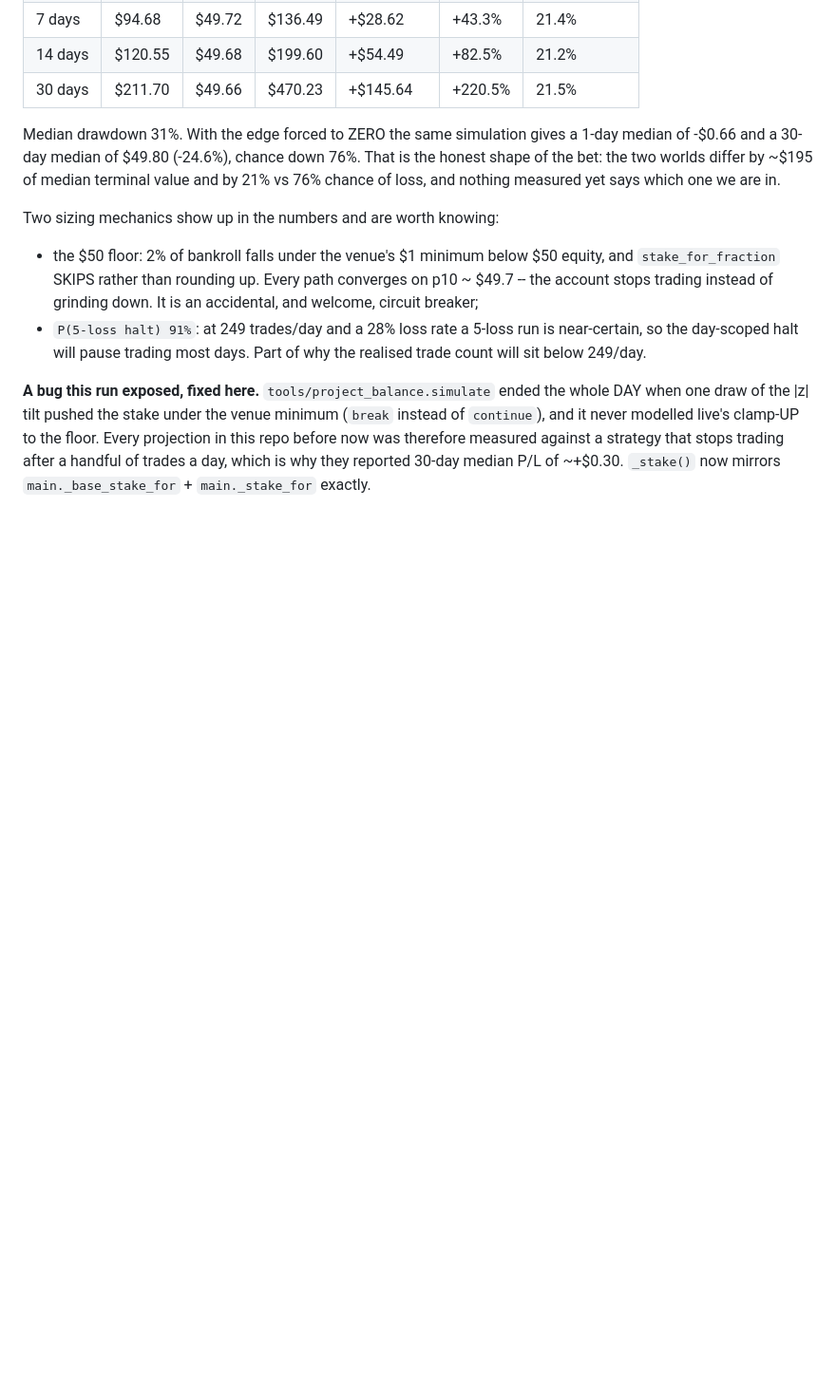
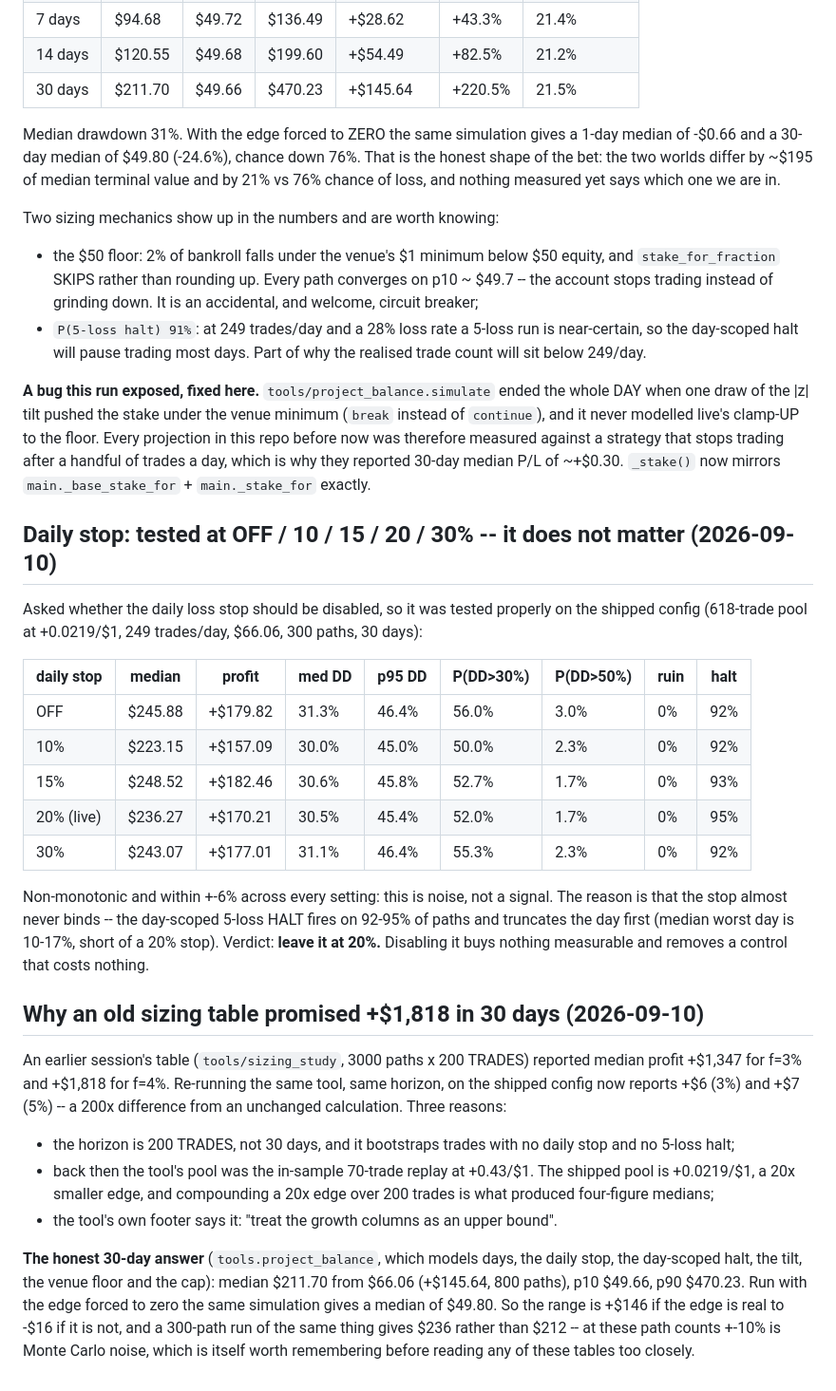
Before and after one commit to ChinSaysL/BinancePrediction, a Markdown page: FINDINGS.md, the part around the change. Shown at 95% size. Drawn GitHub-style; blank space fills up the shorter version.

Commit message:
Test the daily stop (leave it at 20%) and reconcile the old sizing table

```diff
--- a/FINDINGS.md
+++ b/FINDINGS.md
@@ -1089,3 +1089,46 @@ to the floor. Every projection in this repo before now was therefore measured
 against a strategy that stops trading after a handful of trades a day, which is
 why they reported 30-day median P/L of ~+$0.30. `_stake()` now mirrors
 `main._base_stake_for` + `main._stake_for` exactly.
+
+## Daily stop: tested at OFF / 10 / 15 / 20 / 30% -- it does not matter (2026-09-10)
+
+Asked whether the daily loss stop should be disabled, so it was tested properly
+on the shipped config (618-trade pool at +0.0219/$1, 249 trades/day, $66.06,
+300 paths, 30 days):
+
+| daily stop | median | profit | med DD | p95 DD | P(DD>30%) | P(DD>50%) | ruin | halt |
+|---|---|---|---|---|---|---|---|---|
+| OFF | $245.88 | +$179.82 | 31.3% | 46.4% | 56.0% | 3.0% | 0% | 92% |
+| 10% | $223.15 | +$157.09 | 30.0% | 45.0% | 50.0% | 2.3% | 0% | 92% |
+| 15% | $248.52 | +$182.46 | 30.6% | 45.8% | 52.7% | 1.7% | 0% | 93% |
+| 20% (live) | $236.27 | +$170.21 | 30.5% | 45.4% | 52.0% | 1.7% | 0% | 95% |
+| 30% | $243.07 | +$177.01 | 31.1% | 46.4% | 55.3% | 2.3% | 0% | 92% |
+
+Non-monotonic and within +-6% across every setting: this is noise, not a
+signal. The reason is that the stop almost never binds -- the day-scoped
+5-loss HALT fires on 92-95% of paths and truncates the day first (median worst
+day is 10-17%, short of a 20% stop). Verdict: **leave it at 20%.** Disabling it
+buys nothing measurable and removes a control that costs nothing.
+
+## Why an old sizing table promised +$1,818 in 30 days (2026-09-10)
+
+An earlier session's table (`tools/sizing_study`, 3000 paths x 200 TRADES)
+reported median profit +$1,347 for f=3% and +$1,818 for f=4%. Re-running the
+same tool, same horizon, on the shipped config now reports +$6 (3%) and +$7
+(5%) -- a 200x difference from an unchanged calculation. Three reasons:
+
+  * the horizon is 200 TRADES, not 30 days, and it bootstraps trades with no
+    daily stop and no 5-loss halt;
+  * back then the tool's pool was the in-sample 70-trade replay at +0.43/$1.
+    The shipped pool is +0.0219/$1, a 20x smaller edge, and compounding a 20x
+    edge over 200 trades is what produced four-figure medians;
+  * the tool's own footer says it: "treat the growth columns as an upper bound".
+
+**The honest 30-day answer** (`tools.project_balance`, which models days, the
+daily stop, the day-scoped halt, the tilt, the venue floor and the cap): median
+$211.70 from $66.06 (+$145.64, 800 paths), p10 $49.66, p90 $470.23. Run with the
+edge forced to zero the same simulation gives a median of $49.80. So the range
+is +$146 if the edge is real to -$16 if it is not, and a 300-path run of the
+same thing gives $236 rather than $212 -- at these path counts +-10% is Monte
+Carlo noise, which is itself worth remembering before reading any of these
+tables too closely.
```
